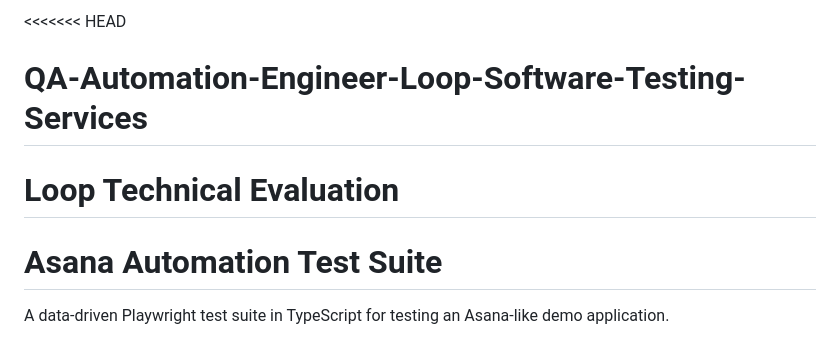
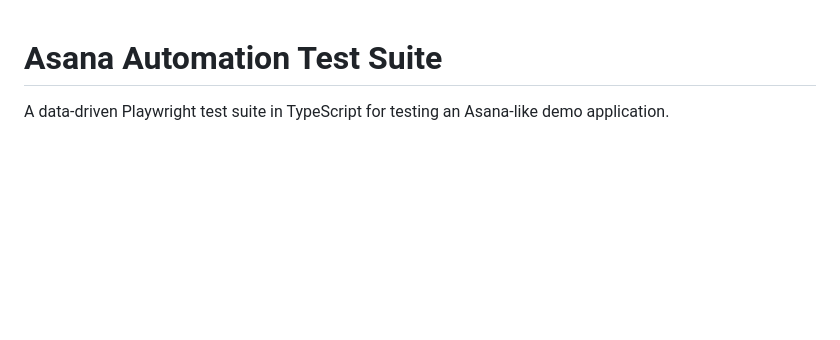
Before and after one commit to ByrojuBharadwaj/Personal-Project-Asana-Automation-Test-Suite, a Markdown page: README.md, the part around one of its changes. GitHub-like rendering; blank space fills up the shorter version.

```diff
--- a/README.md
+++ b/README.md
@@ -1,7 +1,4 @@
-<<<<<<< HEAD
-# QA-Automation-Engineer-Loop-Software-Testing-Services
-Loop Technical Evaluation
-=======
+
 # Asana Automation Test Suite
 
 A data-driven Playwright test suite in TypeScript for testing an Asana-like demo application.
```
Also changed, not shown: other parts of README.md (+1 -0 lines).
